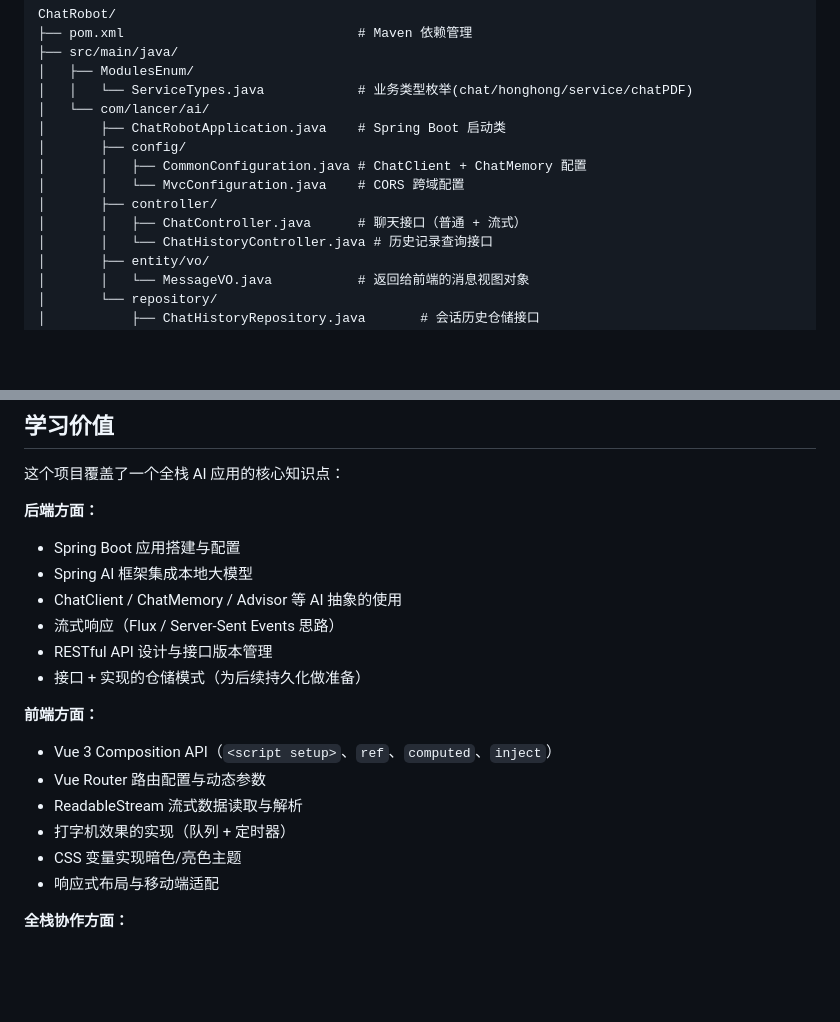
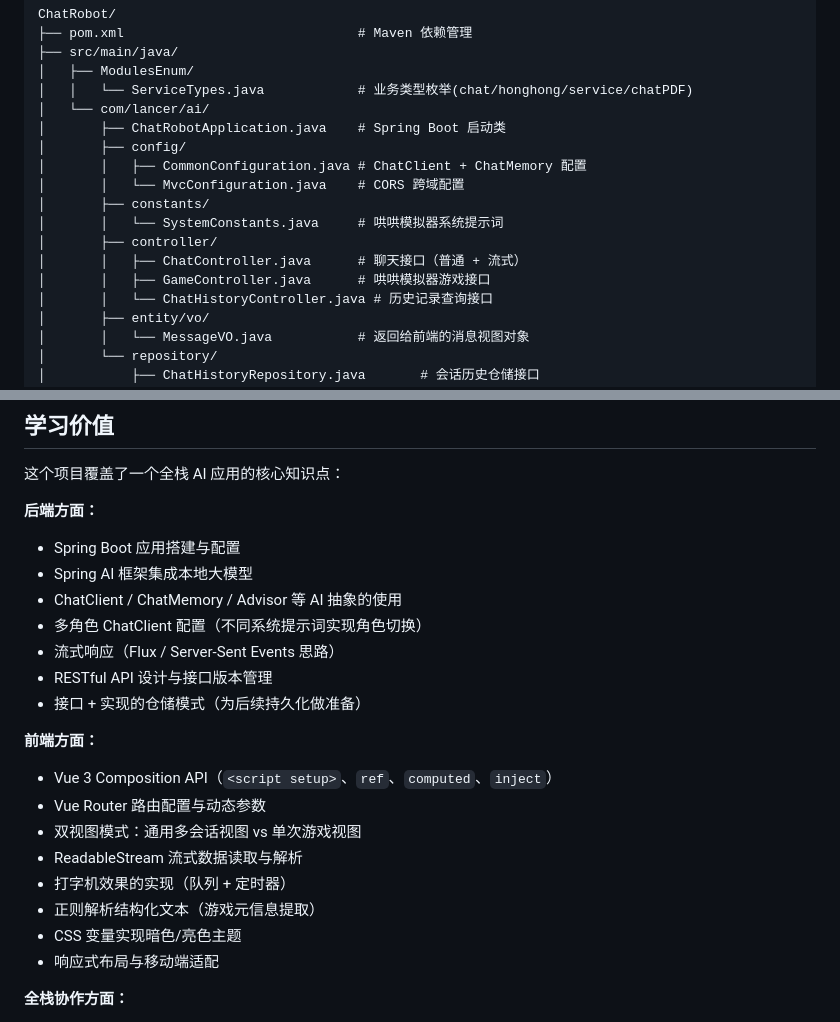
Before and after one commit to Premiums1x/AI_Applications_WithSpringAI, a Markdown page: README.md, 2 parts joined by grey strips. Drawn GitHub-style; blank space fills up the shorter version.

```diff
--- a/README.md
+++ b/README.md
@@ -41,8 +41,11 @@ ChatRobot/
 │       ├── config/
 │       │   ├── CommonConfiguration.java # ChatClient + ChatMemory 配置
 │       │   └── MvcConfiguration.java    # CORS 跨域配置
+│       ├── constants/
+│       │   └── SystemConstants.java     # 哄哄模拟器系统提示词
 │       ├── controller/
 │       │   ├── ChatController.java      # 聊天接口（普通 + 流式）
+│       │   ├── GameController.java      # 哄哄模拟器游戏接口
 │       │   └── ChatHistoryController.java # 历史记录查询接口
 │       ├── entity/vo/
 │       │   └── MessageVO.java           # 返回给前端的消息视图对象
@@ -287,6 +351,7 @@ npm run dev
 - Spring Boot 应用搭建与配置
 - Spring AI 框架集成本地大模型
 - ChatClient / ChatMemory / Advisor 等 AI 抽象的使用
+- 多角色 ChatClient 配置（不同系统提示词实现角色切换）
 - 流式响应（Flux / Server-Sent Events 思路）
 - RESTful API 设计与接口版本管理
 - 接口 + 实现的仓储模式（为后续持久化做准备）
@@ -294,8 +359,10 @@ npm run dev
 **前端方面：**
 - Vue 3 Composition API（`<script setup>`、`ref`、`computed`、`inject`）
 - Vue Router 路由配置与动态参数
+- 双视图模式：通用多会话视图 vs 单次游戏视图
 - ReadableStream 流式数据读取与解析
 - 打字机效果的实现（队列 + 定时器）
+- 正则解析结构化文本（游戏元信息提取）
 - CSS 变量实现暗色/亮色主题
 - 响应式布局与移动端适配
 
```
Also changed, not shown: other parts of README.md (+81 -20 lines).
